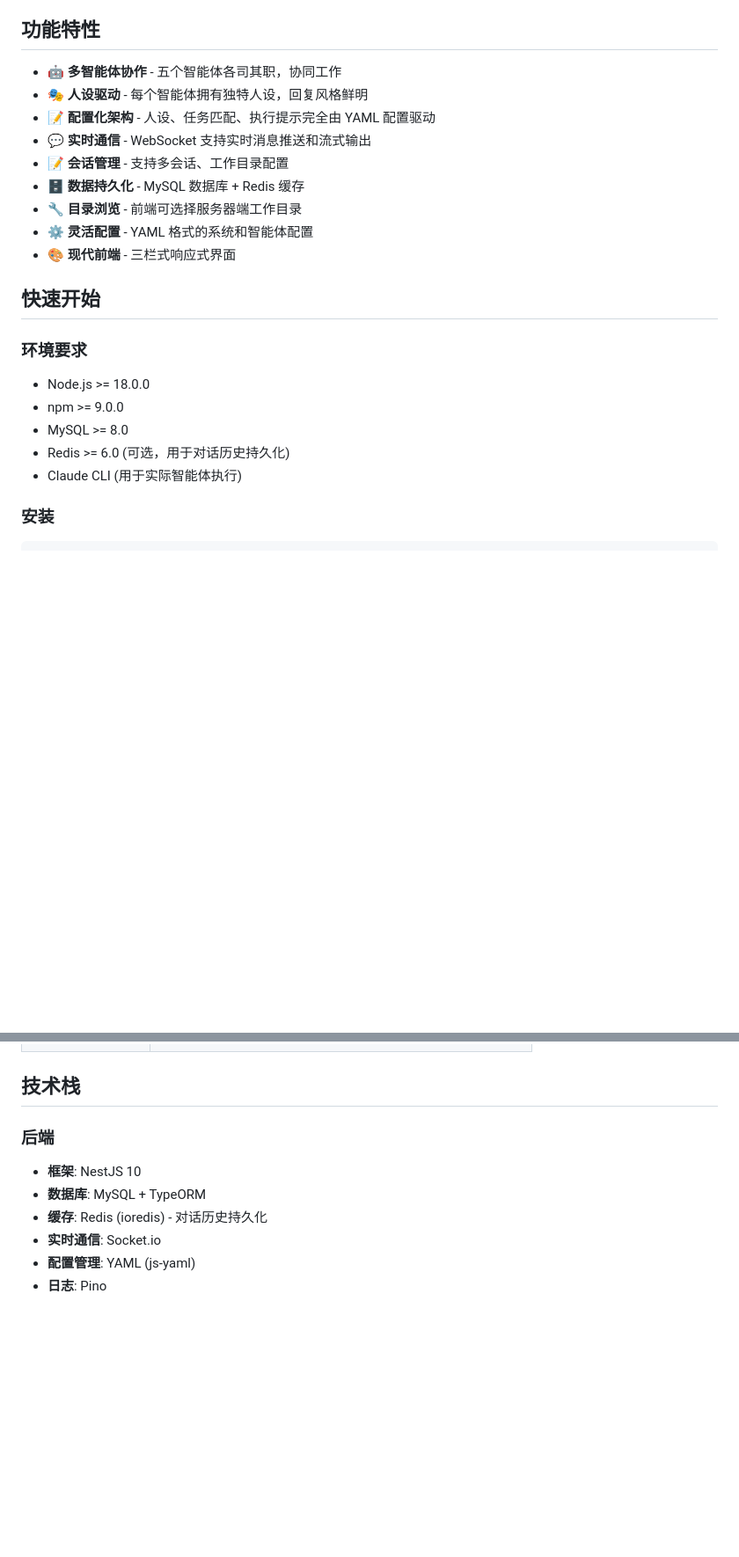
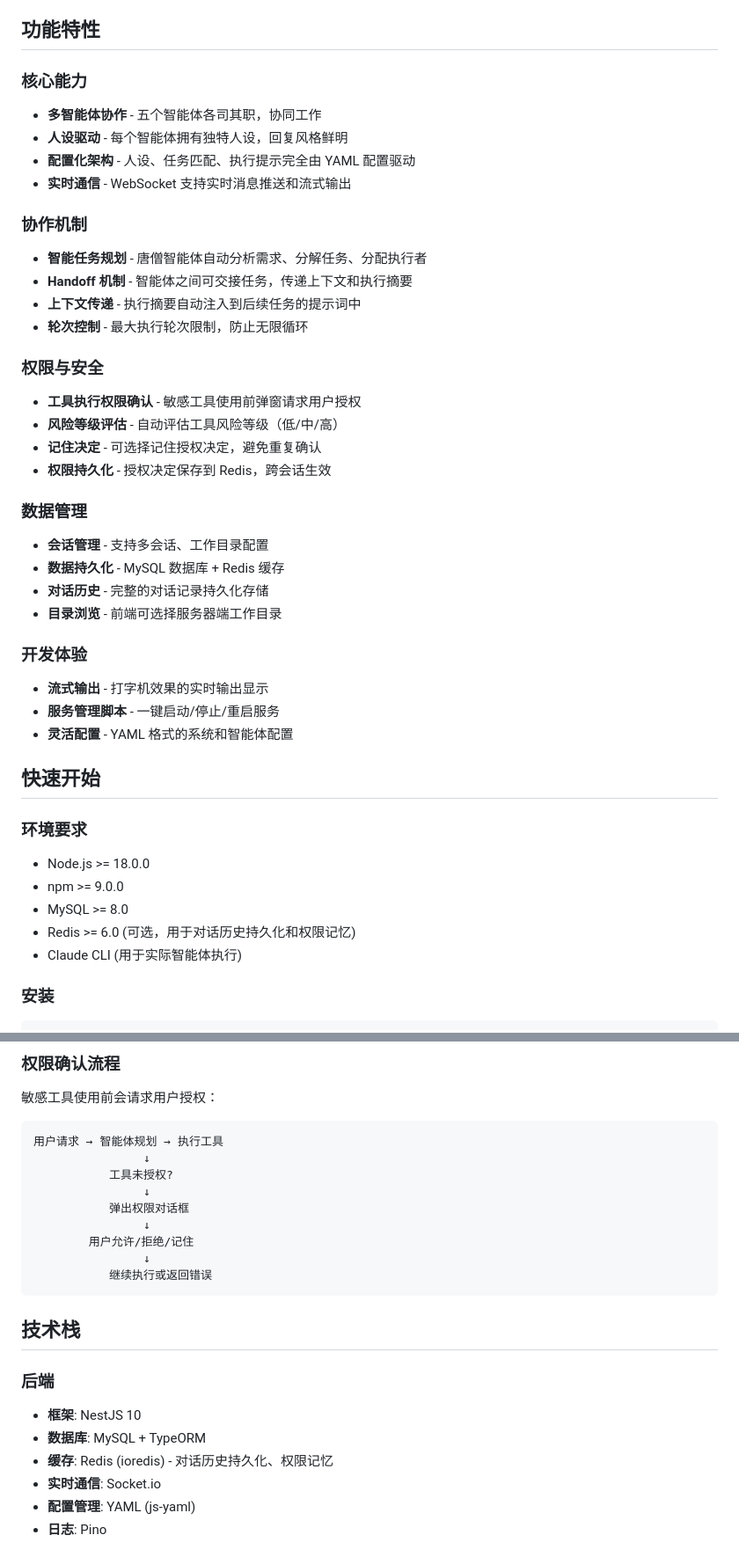
Before and after one commit to fridayaha/MonkAgents, a Markdown page: README.md, 2 parts joined by grey strips. Shown at 88% size. GitHub-like rendering; blank space fills up the shorter version.

````diff
--- a/README.md
+++ b/README.md
@@ -39,15 +39,39 @@ MonkAgents 是一个创新的多智能体协作平台，采用中国古典名著
 
 ## 功能特性
 
-- 🤖 **多智能体协作** - 五个智能体各司其职，协同工作
-- 🎭 **人设驱动** - 每个智能体拥有独特人设，回复风格鲜明
-- 📝 **配置化架构** - 人设、任务匹配、执行提示完全由 YAML 配置驱动
-- 💬 **实时通信** - WebSocket 支持实时消息推送和流式输出
-- 📝 **会话管理** - 支持多会话、工作目录配置
-- 🗄️ **数据持久化** - MySQL 数据库 + Redis 缓存
-- 🔧 **目录浏览** - 前端可选择服务器端工作目录
-- ⚙️ **灵活配置** - YAML 格式的系统和智能体配置
-- 🎨 **现代前端** - 三栏式响应式界面
+### 核心能力
+
+- **多智能体协作** - 五个智能体各司其职，协同工作
+- **人设驱动** - 每个智能体拥有独特人设，回复风格鲜明
+- **配置化架构** - 人设、任务匹配、执行提示完全由 YAML 配置驱动
+- **实时通信** - WebSocket 支持实时消息推送和流式输出
+
+### 协作机制
+
+- **智能任务规划** - 唐僧智能体自动分析需求、分解任务、分配执行者
+- **Handoff 机制** - 智能体之间可交接任务，传递上下文和执行摘要
+- **上下文传递** - 执行摘要自动注入到后续任务的提示词中
+- **轮次控制** - 最大执行轮次限制，防止无限循环
+
+### 权限与安全
+
+- **工具执行权限确认** - 敏感工具使用前弹窗请求用户授权
+- **风险等级评估** - 自动评估工具风险等级（低/中/高）
+- **记住决定** - 可选择记住授权决定，避免重复确认
+- **权限持久化** - 授权决定保存到 Redis，跨会话生效
+
+### 数据管理
+
+- **会话管理** - 支持多会话、工作目录配置
+- **数据持久化** - MySQL 数据库 + Redis 缓存
+- **对话历史** - 完整的对话记录持久化存储
+- **目录浏览** - 前端可选择服务器端工作目录
+
+### 开发体验
+
+- **流式输出** - 打字机效果的实时输出显示
+- **服务管理脚本** - 一键启动/停止/重启服务
+- **灵活配置** - YAML 格式的系统和智能体配置
 
 ## 快速开始
 
@@ -56,7 +80,7 @@ MonkAgents 是一个创新的多智能体协作平台，采用中国古典名著
 - Node.js >= 18.0.0
 - npm >= 9.0.0
 - MySQL >= 8.0
-- Redis >= 6.0 (可选，用于对话历史持久化)
+- Redis >= 6.0 (可选，用于对话历史持久化和权限记忆)
 - Claude CLI (用于实际智能体执行)
 
 ### 安装
@@ -402,10 +479,25 @@ maxTurns: 50
+### 权限确认流程
+
+敏感工具使用前会请求用户授权：
+
+```
+用户请求 → 智能体规划 → 执行工具
+                ↓
+           工具未授权?
+                ↓
+           弹出权限对话框
+                ↓
+        用户允许/拒绝/记住
+                ↓
+           继续执行或返回错误
+```
 
 ## 技术栈
 
 ### 后端
 - **框架**: NestJS 10
 - **数据库**: MySQL + TypeORM
-- **缓存**: Redis (ioredis) - 对话历史持久化
+- **缓存**: Redis (ioredis) - 对话历史持久化、权限记忆
 - **实时通信**: Socket.io
 - **配置管理**: YAML (js-yaml)
 - **日志**: Pino
````
Also changed, not shown: other parts of README.md (+83 -15 lines).
